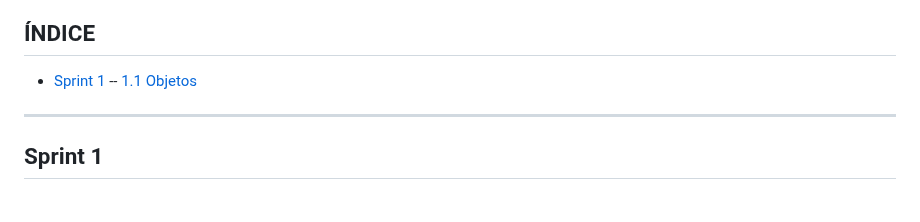
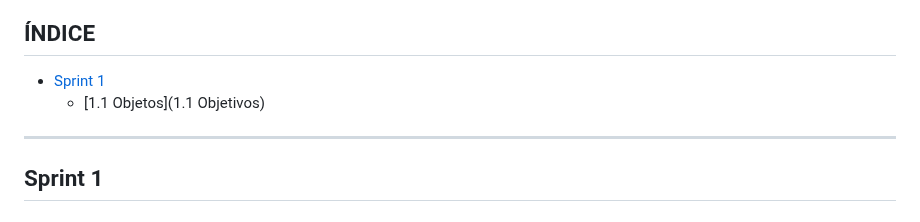
Before and after one commit to Jon2626/CPD-para-el-alojamiento-del-sistema-de-gesti-n-de-las-actividades-deportivas-de-Tavernes, a Markdown page: README.md, the part around the change. Rendered like a GitHub page.

```diff
--- a/README.md
+++ b/README.md
@@ -5,7 +5,7 @@
 
 ## ÍNDICE
 - [Sprint 1](#sprint1)
-  -- [1.1 Objetos]()
+  - [1.1 Objetos](1.1 Objetivos)
 
 
 ---
```
